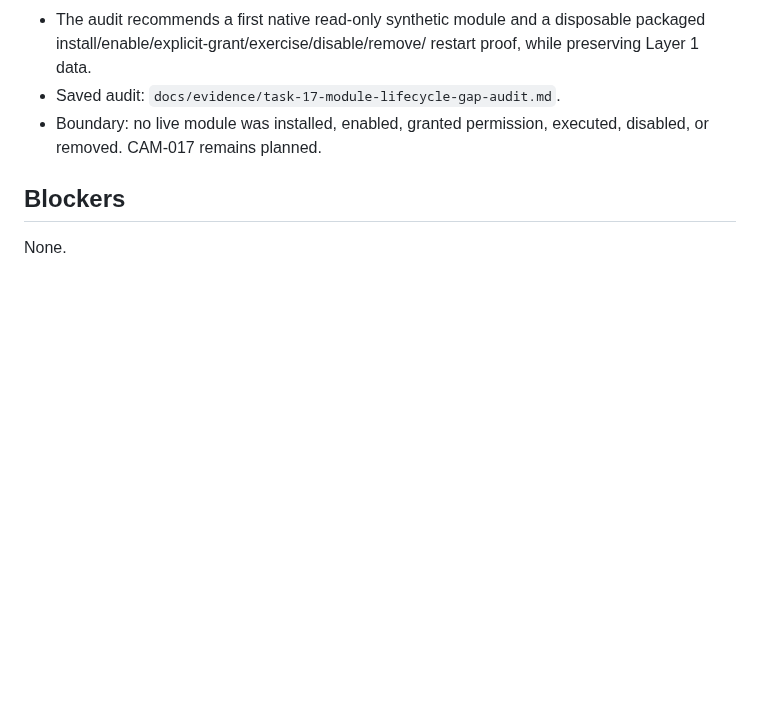
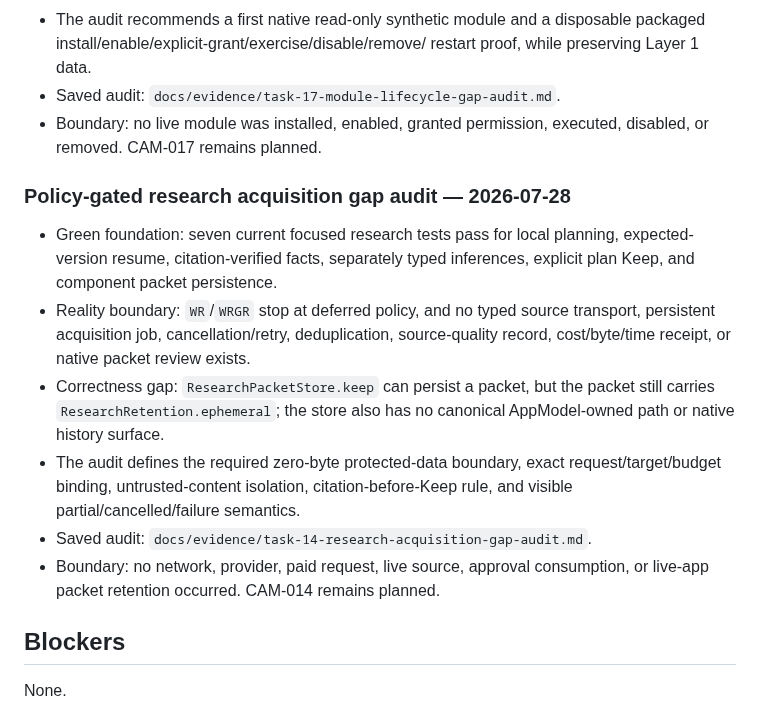
Before and after one commit to deesatzed/CAM_Assistant, a Markdown page: PROGRESS.md, the part around the change. GitHub-like rendering; blank space fills up the shorter version.

Commit message:
Audit research acquisition gaps

```diff
--- a/PROGRESS.md
+++ b/PROGRESS.md
@@ -1261,6 +1261,25 @@ disabled until their individual proof gates are met.
 - Boundary: no live module was installed, enabled, granted permission,
   executed, disabled, or removed. CAM-017 remains planned.
 
+### Policy-gated research acquisition gap audit — 2026-07-28
+
+- Green foundation: seven current focused research tests pass for local
+  planning, expected-version resume, citation-verified facts, separately typed
+  inferences, explicit plan Keep, and component packet persistence.
+- Reality boundary: `WR`/`WRGR` stop at deferred policy, and no typed source
+  transport, persistent acquisition job, cancellation/retry, deduplication,
+  source-quality record, cost/byte/time receipt, or native packet review exists.
+- Correctness gap: `ResearchPacketStore.keep` can persist a packet, but the
+  packet still carries `ResearchRetention.ephemeral`; the store also has no
+  canonical AppModel-owned path or native history surface.
+- The audit defines the required zero-byte protected-data boundary,
+  exact request/target/budget binding, untrusted-content isolation,
+  citation-before-Keep rule, and visible partial/cancelled/failure semantics.
+- Saved audit:
+  `docs/evidence/task-14-research-acquisition-gap-audit.md`.
+- Boundary: no network, provider, paid request, live source, approval
+  consumption, or live-app packet retention occurred. CAM-014 remains planned.
+
 ## Blockers
 
 None.
```
Also changed, not shown: TASK_QUEUE.md (+1 -1 lines), docs/evidence/task-14-research-acquisition-gap-audit.md (added, +104 -0 lines).
